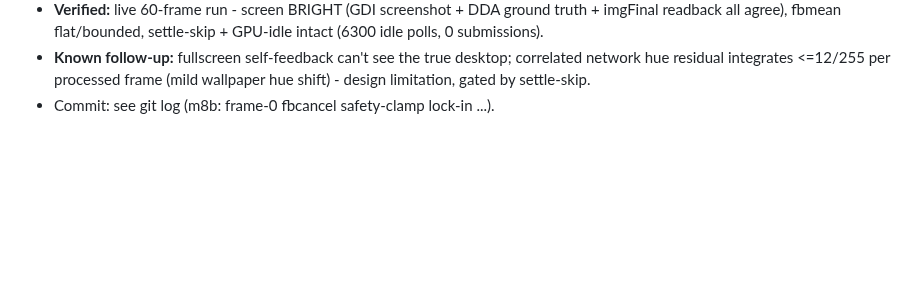
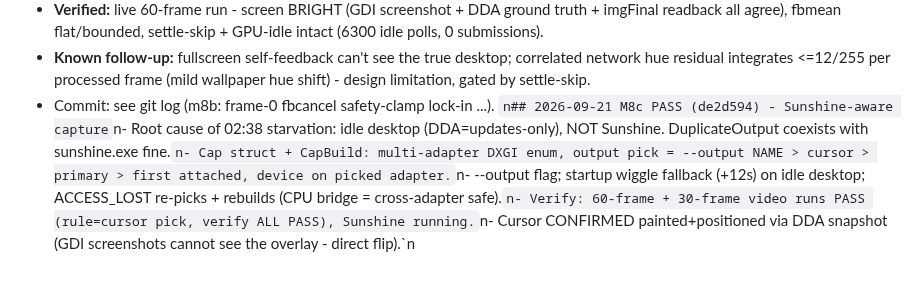
Before and after one commit to geladons/DLSS5_INTEL, a Markdown page: PROGRESS.md, the part around the change. Rendered like a GitHub page; blank space fills up the shorter version.

Commit message:
docs: M8c PASS - Sunshine-aware capture verified

```diff
--- a/PROGRESS.md
+++ b/PROGRESS.md
@@ -477,3 +477,4 @@ golden.py compare; isolation: isolate.py, quant.py, quant2.py forensics).
   correlated network hue residual integrates <=12/255 per processed frame
   (mild wallpaper hue shift) - design limitation, gated by settle-skip.
 - Commit: see git log (m8b: frame-0 fbcancel safety-clamp lock-in ...).
+`n## 2026-09-21 M8c PASS (de2d594) - Sunshine-aware capture`n- Root cause of 02:38 starvation: idle desktop (DDA=updates-only), NOT Sunshine. DuplicateOutput coexists with sunshine.exe fine.`n- Cap struct + CapBuild: multi-adapter DXGI enum, output pick = --output NAME > cursor > primary > first attached, device on picked adapter.`n- --output flag; startup wiggle fallback (+12s) on idle desktop; ACCESS_LOST re-picks + rebuilds (CPU bridge = cross-adapter safe).`n- Verify: 60-frame + 30-frame video runs PASS (rule=cursor pick, verify ALL PASS), Sunshine running.`n- Cursor CONFIRMED painted+positioned via DDA snapshot (GDI screenshots cannot see the overlay - direct flip).`n
```
